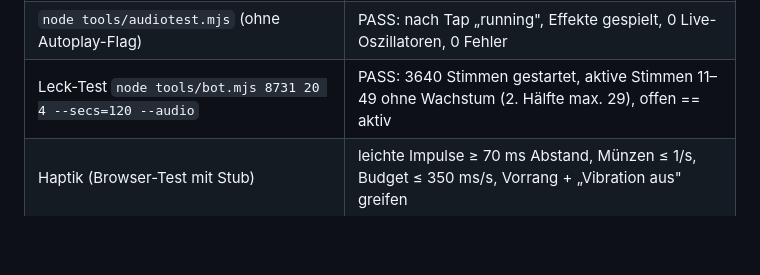
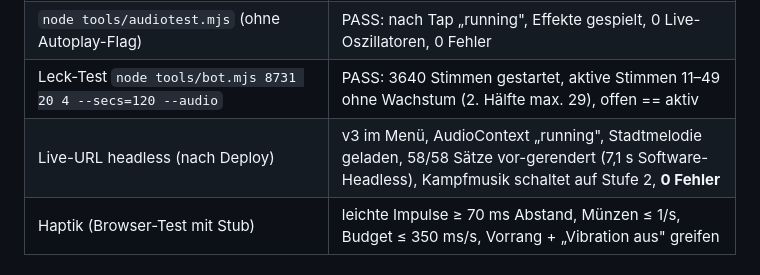
Before and after one commit to drpeterkalmar/koboldkeller, a Markdown page: AUDIO_BERICHT.md, the part around the change. Drawn GitHub-style; blank space fills up the shorter version.

Commit message:
Bericht: Live-Boot v3 (0 Fehler)
Co-Authored-By: Claude Opus 5.5 <noreply@anthropic.com>

```diff
--- a/AUDIO_BERICHT.md
+++ b/AUDIO_BERICHT.md
@@ -64,6 +64,7 @@ leiser als v2 relativ zu den Effekten. Spektrogramme + WAVs: `shots/audio/` (nic
 | A16 Vor-Rendern im Menü | 0,4 s (GPU-Profil) bzw. 4,9 s (Software-Headless), längster Main-Thread-Happen 11 ms, längster Menü-Frame währenddessen 14 ms |
 | `node tools/audiotest.mjs` (ohne Autoplay-Flag) | PASS: nach Tap „running", Effekte gespielt, 0 Live-Oszillatoren, 0 Fehler |
 | Leck-Test `node tools/bot.mjs 8731 20 4 --secs=120 --audio` | PASS: 3640 Stimmen gestartet, aktive Stimmen 11–49 ohne Wachstum (2. Hälfte max. 29), offen == aktiv |
+| Live-URL headless (nach Deploy) | v3 im Menü, AudioContext „running", Stadtmelodie geladen, 58/58 Sätze vor-gerendert (7,1 s Software-Headless), Kampfmusik schaltet auf Stufe 2, **0 Fehler** |
 | Haptik (Browser-Test mit Stub) | leichte Impulse ≥ 70 ms Abstand, Münzen ≤ 1/s, Budget ≤ 350 ms/s, Vorrang + „Vibration aus" greifen |
 
 ## Offene Punkte
```
